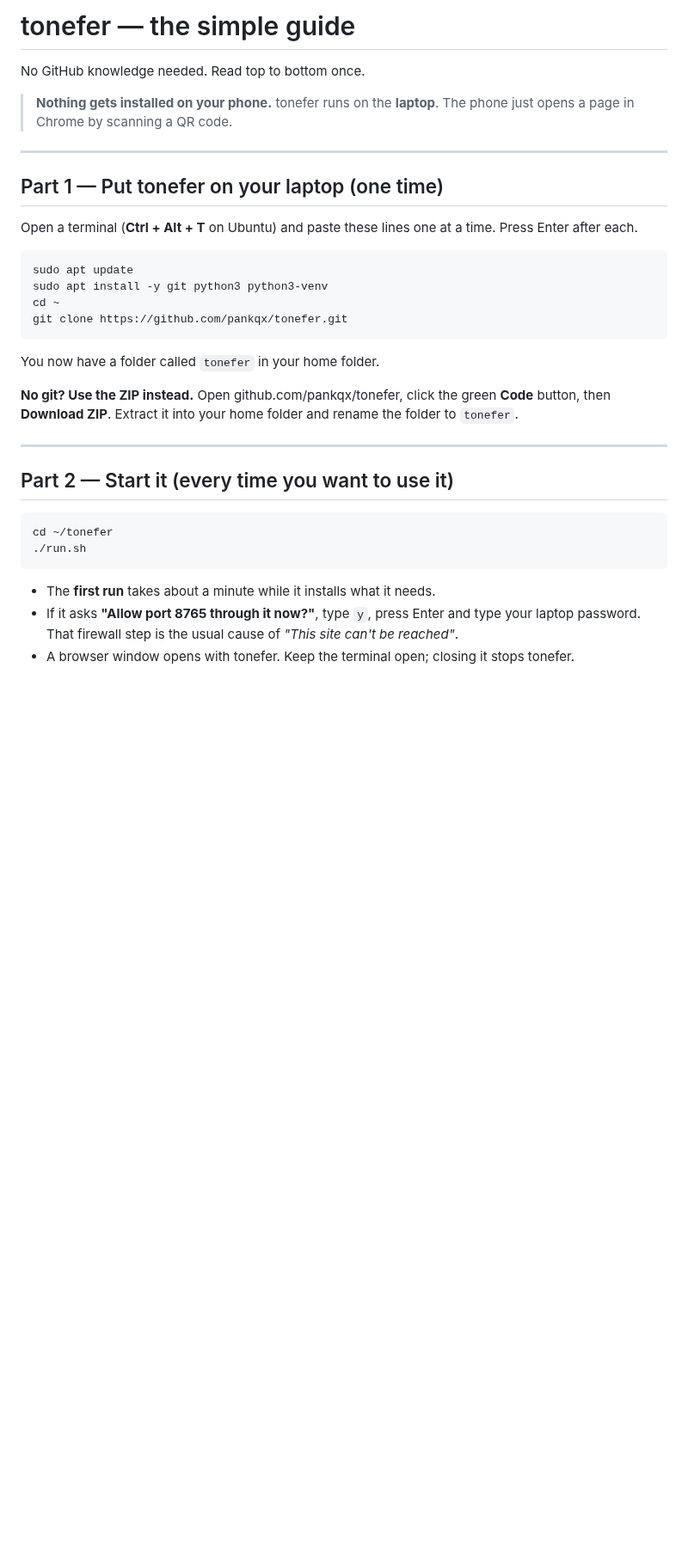
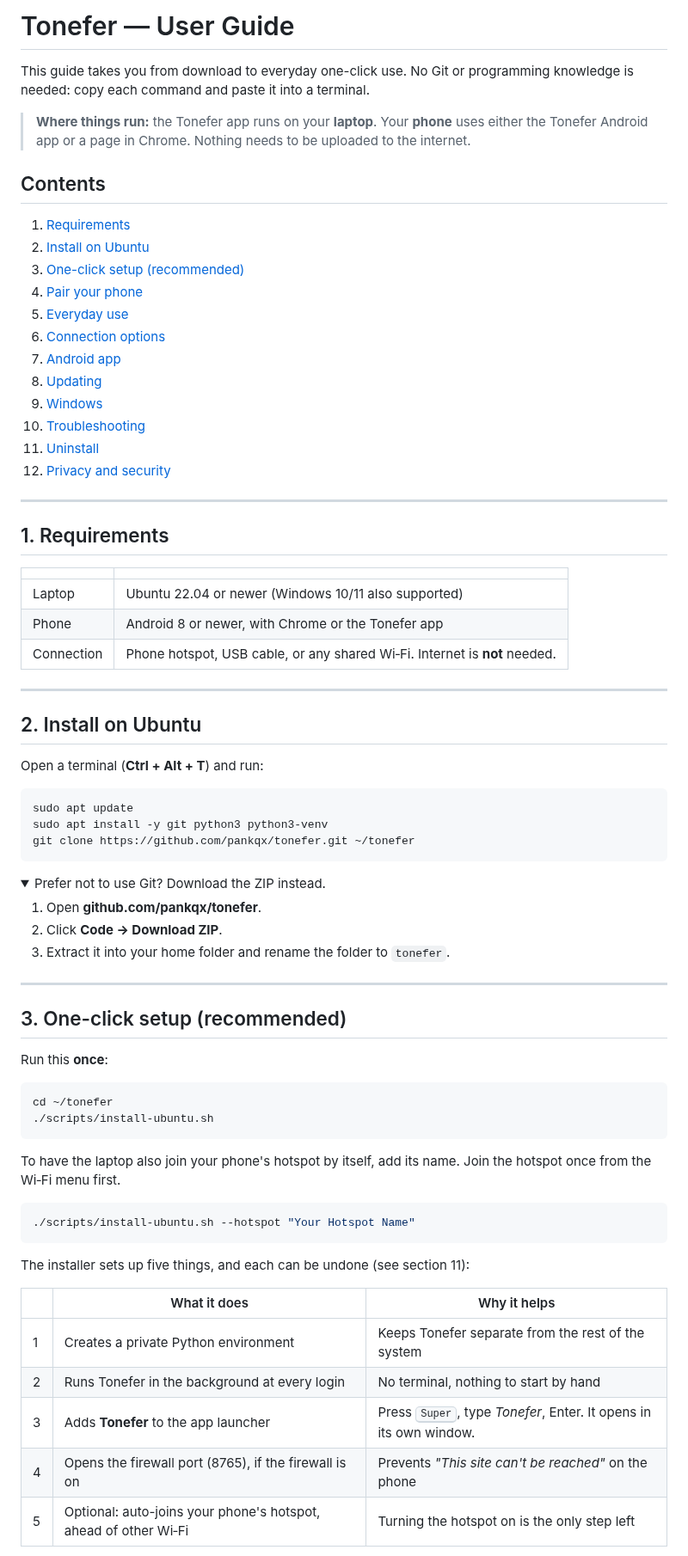
Before and after one commit to pankqx/tonefer, a Markdown page: GUIDE.md, the part around one of its changes. Shown at 86% size. Rendered like a GitHub page; folded sections open; blank space fills up the shorter version.

````diff
--- a/GUIDE.md
+++ b/GUIDE.md
@@ -1,35 +1,79 @@
-# tonefer — the simple guide
+# Tonefer — User Guide
 
-No GitHub knowledge needed. Read top to bottom once.
+This guide takes you from download to everyday one-click use. No Git or programming knowledge is needed: copy each command and paste it into a terminal.
 
-> **Nothing gets installed on your phone.** tonefer runs on the **laptop**. The phone just opens a page in Chrome by scanning a QR code.
+> **Where things run:** the Tonefer app runs on your **laptop**. Your **phone** uses either the Tonefer Android app or a page in Chrome. Nothing needs to be uploaded to the internet.
+
+## Contents
+
+1. [Requirements](#1-requirements)
+2. [Install on Ubuntu](#2-install-on-ubuntu)
+3. [One-click setup (recommended)](#3-one-click-setup-recommended)
+4. [Pair your phone](#4-pair-your-phone)
+5. [Everyday use](#5-everyday-use)
+6. [Connection options](#6-connection-options)
+7. [Android app](#7-android-app)
+8. [Updating](#8-updating)
+9. [Windows](#9-windows)
+10. [Troubleshooting](#10-troubleshooting)
+11. [Uninstall](#11-uninstall)
+12. [Privacy and security](#12-privacy-and-security)
 
 ---
 
-## Part 1 — Put tonefer on your laptop (one time)
+## 1. Requirements
 
-Open a terminal (**Ctrl + Alt + T** on Ubuntu) and paste these lines one at a time. Press Enter after each.
+| | |
+|---|---|
+| Laptop | Ubuntu 22.04 or newer (Windows 10/11 also supported) |
+| Phone | Android 8 or newer, with Chrome or the Tonefer app |
+| Connection | Phone hotspot, USB cable, or any shared Wi‑Fi. Internet is **not** needed. |
+
+---
+
+## 2. Install on Ubuntu
+
+Open a terminal (**Ctrl + Alt + T**) and run:
 
 ```bash
 sudo apt update
 sudo apt install -y git python3 python3-venv
-cd ~
-git clone https://github.com/pankqx/tonefer.git
+git clone https://github.com/pankqx/tonefer.git ~/tonefer
 ```
 
-You now have a folder called `tonefer` in your home folder.
+<details>
+<summary>Prefer not to use Git? Download the ZIP instead.</summary>
 
-**No git? Use the ZIP instead.** Open github.com/pankqx/tonefer, click the green **Code** button, then **Download ZIP**. Extract it into your home folder and rename the folder to `tonefer`.
+1. Open **github.com/pankqx/tonefer**.
+2. Click **Code → Download ZIP**.
+3. Extract it into your home folder and rename the folder to `tonefer`.
+
+</details>
 
 ---
 
-## Part 2 — Start it (every time you want to use it)
+## 3. One-click setup (recommended)
+
+Run this **once**:
 
 ```bash
 cd ~/tonefer
-./run.sh
+./scripts/install-ubuntu.sh
 ```
 
-- The **first run** takes about a minute while it installs what it needs.
-- If it asks **"Allow port 8765 through it now?"**, type `y`, press Enter and type your laptop password. That firewall step is the usual cause of *"This site can't be reached"*.
-- A browser window opens with tonefer. Keep the terminal open; closing it stops tonefer.
+To have the laptop also join your phone's hotspot by itself, add its name. Join the hotspot once from the Wi‑Fi menu first.
+
+```bash
+./scripts/install-ubuntu.sh --hotspot "Your Hotspot Name"
+```
+
+The installer sets up five things, and each can be undone (see section 11):
+
+| | What it does | Why it helps |
+|---|---|---|
+| 1 | Creates a private Python environment | Keeps Tonefer separate from the rest of the system |
+| 2 | Runs Tonefer in the background at every login | No terminal, nothing to start by hand |
+| 3 | Adds **Tonefer** to the app launcher | Press <kbd>Super</kbd>, type *Tonefer*, Enter. It opens in its own window. |
+| 4 | Opens the firewall port (8765), if the firewall is on | Prevents *"This site can't be reached"* on the phone |
+| 5 | Optional: auto-joins your phone's hotspot, ahead of other Wi‑Fi | Turning the hotspot on is the only step left |
+
````
Also changed, not shown: other parts of GUIDE.md (+99 -39 lines), README.md (+72 -47 lines), docs/screenshots/instructions.png (added), docs/screenshots/laptop-dark.png (added), docs/screenshots/laptop.png (added), docs/screenshots/phone-welcome.png (added), docs/screenshots/phone.png (added), 4 other files.
